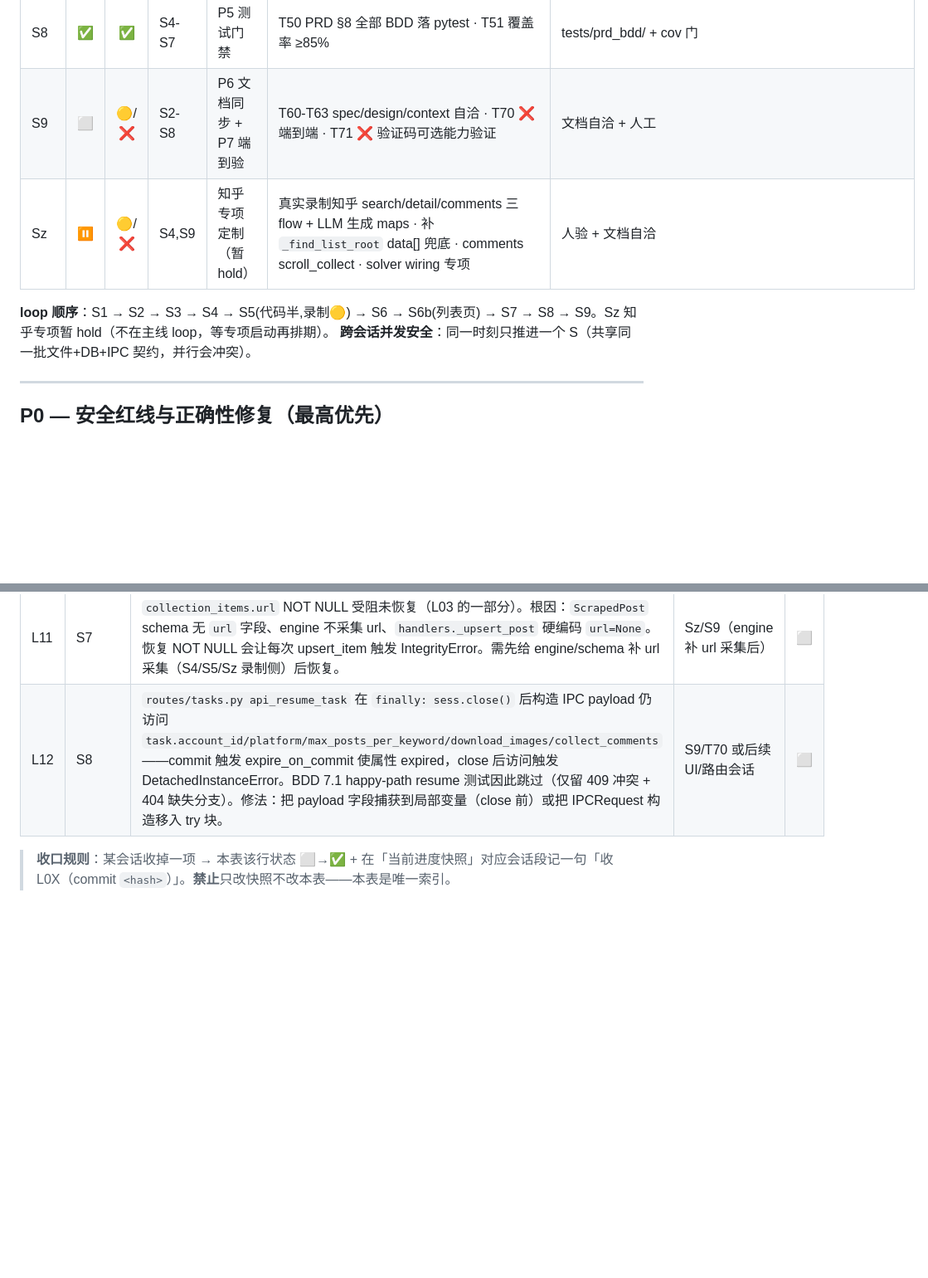
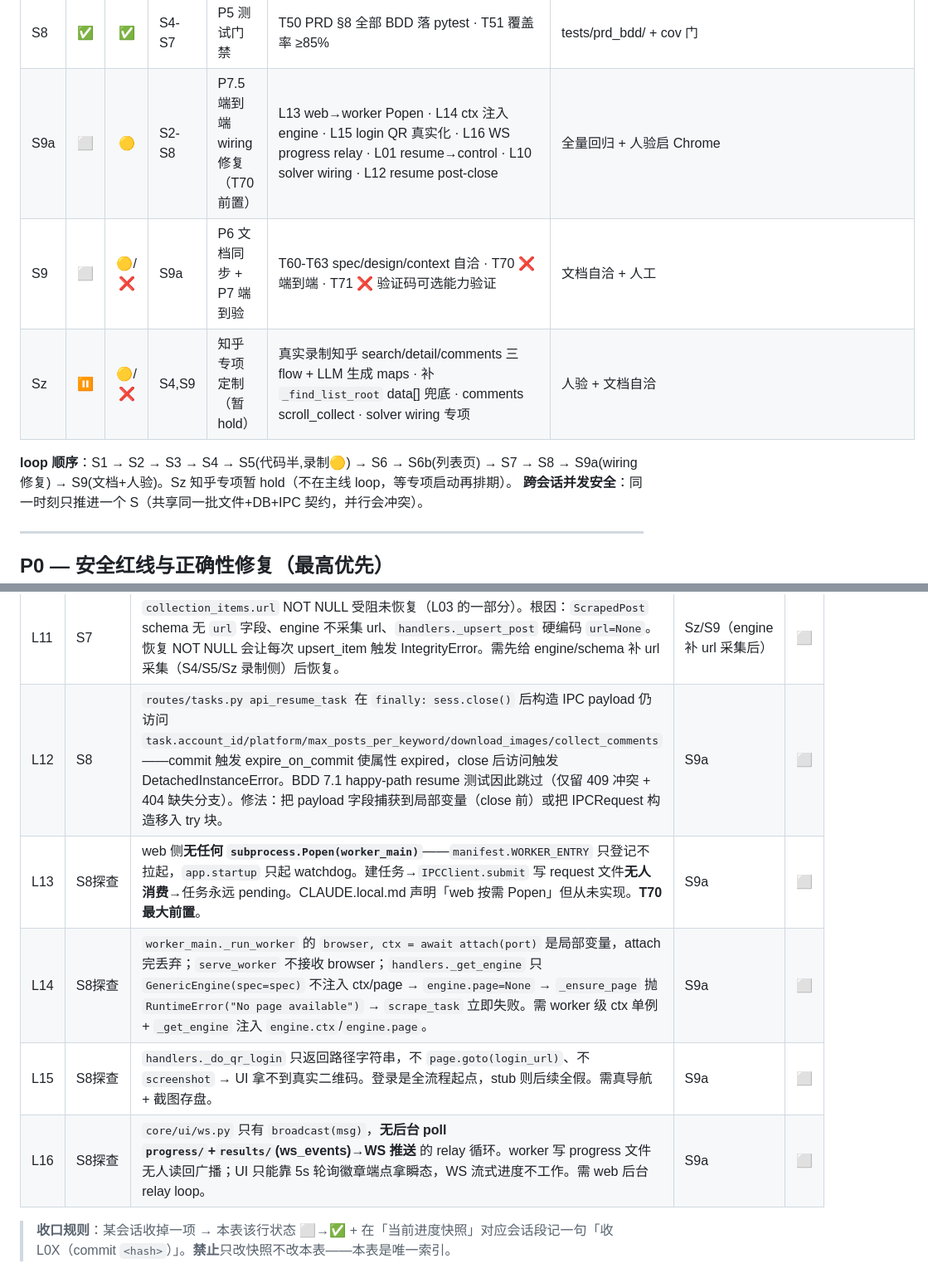
Before and after one commit to graysong001/semilabs-hone, a Markdown page: docs/PRD_ALIGN_TASKS.md, 2 parts joined by grey strips. Shown at 83% size. Drawn GitHub-style; blank space fills up the shorter version.

Commit message:
[session S8] docs: 立项 S9a 端到端 wiring 修复 + 遗留 L13-L16
探查发现 4 个 P0/P1 硬阻塞使登录跑全流程启动不了:
L13 web 无 Popen worker · L14 ctx 丢弃 engine 无 page · L15 login QR stub ·
L16 WS 无 progress relay。L01/L10/L12 已收口到 S9a。
新增 S9a 会话(🟡) 前置于 S9(人验)；loop 顺序 S8→S9a→S9。

Co-Authored-By: Claude <noreply@anthropic.com>

```diff
--- a/docs/PRD_ALIGN_TASKS.md
+++ b/docs/PRD_ALIGN_TASKS.md
@@ -142,10 +142,11 @@
 | S6b | ✅ | ✅ | S6 | P3.5 任务控制台列表页 | T37 GET /tasks 列表页+空状态 · T38 行/操作片段端点(乐观刷新) · T39 创建→afterbegin 插行接入 | test_routes |
 | S7 | ✅ | ✅ | S3 | P4 CSV 宽表 | T40 宽表重写(10 中文表头+utf-8-sig+转义) · T41 导出路由+空数据防御 | test_csv_export/test_routes |
 | S8 | ✅ | ✅ | S4-S7 | P5 测试门禁 | T50 PRD §8 全部 BDD 落 pytest · T51 覆盖率 ≥85% | tests/prd_bdd/ + cov 门 |
-| S9 | ⬜ | 🟡/❌ | S2-S8 | P6 文档同步 + P7 端到验 | T60-T63 spec/design/context 自洽 · T70 ❌ 端到端 · T71 ❌ 验证码可选能力验证 | 文档自洽 + 人工 |
+| S9a | ⬜ | 🟡 | S2-S8 | P7.5 端到端 wiring 修复（T70 前置） | L13 web→worker Popen · L14 ctx 注入 engine · L15 login QR 真实化 · L16 WS progress relay · L01 resume→control · L10 solver wiring · L12 resume post-close | 全量回归 + 人验启 Chrome |
+| S9 | ⬜ | 🟡/❌ | S9a | P6 文档同步 + P7 端到验 | T60-T63 spec/design/context 自洽 · T70 ❌ 端到端 · T71 ❌ 验证码可选能力验证 | 文档自洽 + 人工 |
 | Sz | ⏸ | 🟡/❌ | S4,S9 | 知乎专项定制（暂 hold） | 真实录制知乎 search/detail/comments 三 flow + LLM 生成 maps · 补 `_find_list_root` data[] 兜底 · comments scroll_collect · solver wiring 专项 | 人验 + 文档自洽 |
 
-**loop 顺序**：S1 → S2 → S3 → S4 → S5(代码半,录制🟡) → S6 → S6b(列表页) → S7 → S8 → S9。Sz 知乎专项暂 hold（不在主线 loop，等专项启动再排期）。
+**loop 顺序**：S1 → S2 → S3 → S4 → S5(代码半,录制🟡) → S6 → S6b(列表页) → S7 → S8 → S9a(wiring 修复) → S9(文档+人验)。Sz 知乎专项暂 hold（不在主线 loop，等专项启动再排期）。
 **跨会话并发安全**：同一时刻只推进一个 S（共享同一批文件+DB+IPC 契约，并行会冲突）。
 
 ---
@@ -281,7 +282,11 @@ S1 → S2 → S3 → S4 → S5(🟡) → S6 → S6b(列表页) → S7 → S8 →
 | L09 | S5/T27 | 知乎 maps 当前为骨架，待 LLM mapper 录制替换。**知乎专项**。 | Sz（知乎专项, hold） | ⏸ |
 | L10 | S5/T26 | captcha solver wiring：`detect_and_solve` 已实现但未被 handler 调用（契约§5「可选能力默认关」）。wiring（captcha 命中→先 detect_and_solve 再 need_human）未接。 | S9/T71 | ⬜ |
 | L11 | S7 | `collection_items.url` NOT NULL 受阻未恢复（L03 的一部分）。根因：`ScrapedPost` schema 无 `url` 字段、engine 不采集 url、`handlers._upsert_post` 硬编码 `url=None`。恢复 NOT NULL 会让每次 upsert_item 触发 IntegrityError。需先给 engine/schema 补 url 采集（S4/S5/Sz 录制侧）后恢复。 | Sz/S9（engine 补 url 采集后） | ⬜ |
-| L12 | S8 | `routes/tasks.py api_resume_task` 在 `finally: sess.close()` 后构造 IPC payload 仍访问 `task.account_id/platform/max_posts_per_keyword/download_images/collect_comments`——commit 触发 expire_on_commit 使属性 expired，close 后访问触发 DetachedInstanceError。BDD 7.1 happy-path resume 测试因此跳过（仅留 409 冲突 + 404 缺失分支）。修法：把 payload 字段捕获到局部变量（close 前）或把 IPCRequest 构造移入 try 块。 | S9/T70 或后续 UI/路由会话 | ⬜ |
+| L12 | S8 | `routes/tasks.py api_resume_task` 在 `finally: sess.close()` 后构造 IPC payload 仍访问 `task.account_id/platform/max_posts_per_keyword/download_images/collect_comments`——commit 触发 expire_on_commit 使属性 expired，close 后访问触发 DetachedInstanceError。BDD 7.1 happy-path resume 测试因此跳过（仅留 409 冲突 + 404 缺失分支）。修法：把 payload 字段捕获到局部变量（close 前）或把 IPCRequest 构造移入 try 块。 | S9a | ⬜ |
+| L13 | S8探查 | web 侧**无任何 `subprocess.Popen(worker_main)`**——`manifest.WORKER_ENTRY` 只登记不拉起，`app.startup` 只起 watchdog。建任务→`IPCClient.submit` 写 request 文件**无人消费**→任务永远 pending。CLAUDE.local.md 声明「web 按需 Popen」但从未实现。**T70 最大前置**。 | S9a | ⬜ |
+| L14 | S8探查 | `worker_main._run_worker` 的 `browser, ctx = await attach(port)` 是局部变量，attach 完丢弃；`serve_worker` 不接收 browser；`handlers._get_engine` 只 `GenericEngine(spec=spec)` 不注入 ctx/page → `engine.page=None` → `_ensure_page` 抛 `RuntimeError("No page available")` → `scrape_task` 立即失败。需 worker 级 ctx 单例 + `_get_engine` 注入 `engine.ctx`/`engine.page`。 | S9a | ⬜ |
+| L15 | S8探查 | `handlers._do_qr_login` 只返回路径字符串，不 `page.goto(login_url)`、不 `screenshot` → UI 拿不到真实二维码。登录是全流程起点，stub 则后续全假。需真导航 + 截图存盘。 | S9a | ⬜ |
+| L16 | S8探查 | `core/ui/ws.py` 只有 `broadcast(msg)`，**无后台 poll `progress/`+`results/`(ws_events)→WS 推送** 的 relay 循环。worker 写 progress 文件无人读回广播；UI 只能靠 5s 轮询徽章端点拿瞬态，WS 流式进度不工作。需 web 后台 relay loop。 | S9a | ⬜ |
 
 > **收口规则**：某会话收掉一项 → 本表该行状态 ⬜→✅ + 在「当前进度快照」对应会话段记一句「收 L0X（commit `<hash>`）」。**禁止**只改快照不改本表——本表是唯一索引。
 
```
Also changed, not shown: other parts of docs/PRD_ALIGN_TASKS.md (+2 -1 lines).
